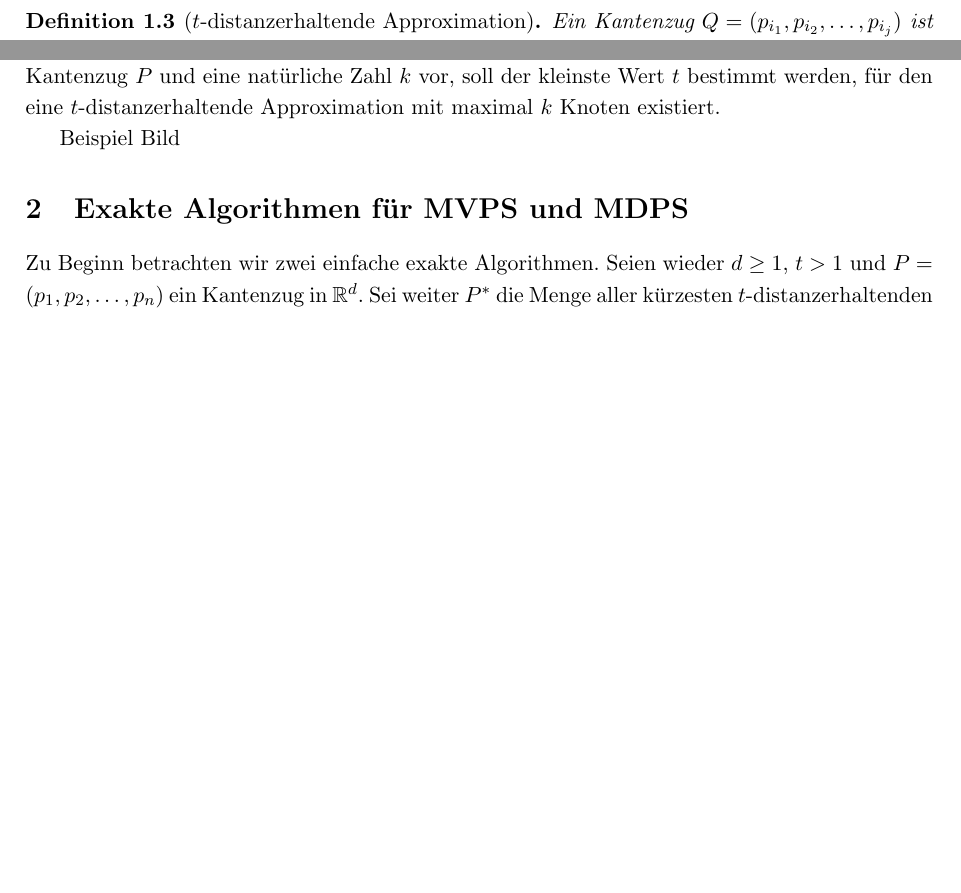
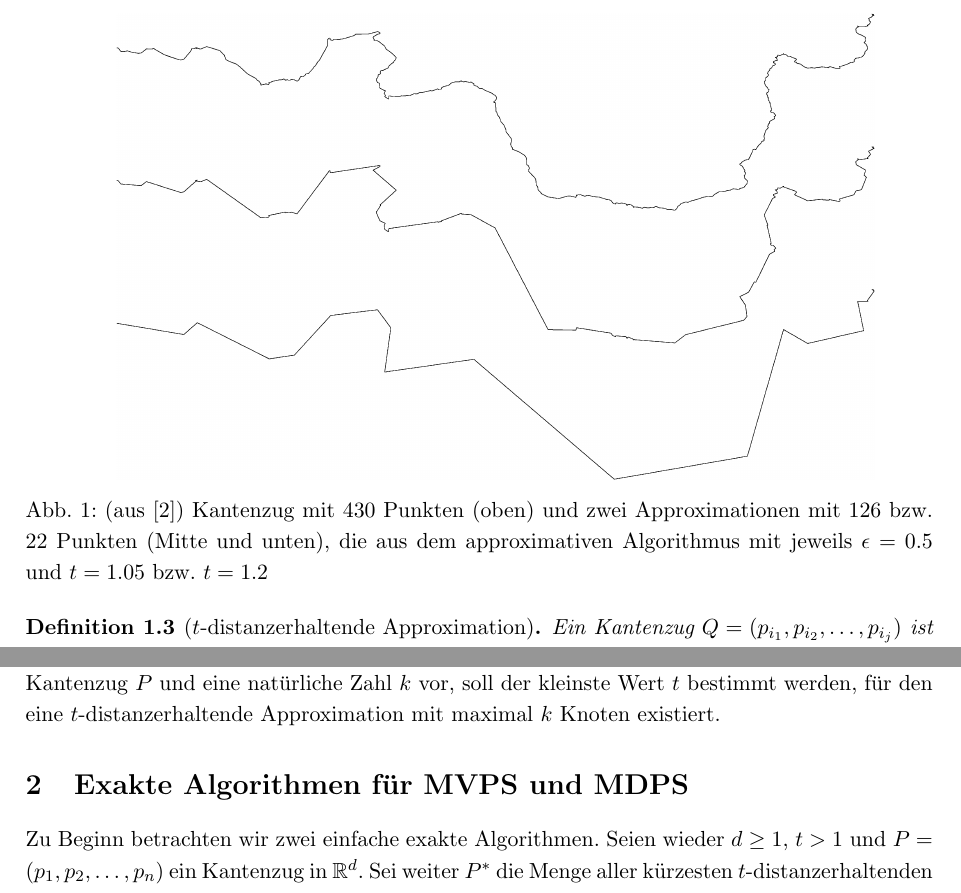
Before and after one commit to NKlug/paper-dpapp, a LaTeX paper (src/main.tex): two parts of page 2 of 12, joined at a grey line, cut at the place of the change, the shorter picture padded with empty space. Compiled offline with pdfLaTeX.

Commit message:
Include image

```diff
--- a/src/main.tex
+++ b/src/main.tex
@@ -18,6 +18,7 @@
 \usepackage{enumitem}
 \usepackage[plain]{algorithm}
 \usepackage{algorithmic}
+\usepackage{graphicx}
 %\usepackage{hyperref} % Makes citations clickable
 
 
@@ -26,6 +27,7 @@
 \renewcommand{\refname}{Referenzen}
 \renewcommand{\baselinestretch}{1.15} % line distance
 \renewcommand{\proofname}{\Beweis} % name proofs 'Beweis'
+\addto\captionsgerman{\renewcommand{\figurename}{Abb.}} % name figures 'Abb.' (change it for babel)
 
 \setitemize{itemsep=0mm} % itemize line distance
 \setenumerate{label=(\arabic*),itemsep=0mm} % enumerate labeling and line distance
@@ -101,7 +103,13 @@
 
 	\noindent Das \textbf{Minimum-Dilation-Path-Simplification Problem (MDPS)}: Liegt ein polygonaler Kantenzug $P$ und eine natürliche Zahl $k$ vor, soll der kleinste Wert $t$ bestimmt werden, für den eine $t$-distanzerhaltende Approximation mit maximal $k$ Knoten existiert.
 
-    Beispiel Bild
+    \begin{figure}
+    	\centering
+    	\begin{minipage}{.8\linewidth}
+    		 \includegraphics[scale=0.15]{approximation_example}
+    	\end{minipage}
+    	\caption{(aus \cite{gudmundsson}) Kantenzug mit 430 Punkten (oben) und zwei Approximationen mit 126 bzw. 22 Punkten (Mitte und unten), die aus dem approximativen Algorithmus mit jeweils $\epsilon = 0.5$ und $t = 1.05$ bzw. $t = 1.2$}
+    \end{figure}
 
     \section{Exakte Algorithmen für MVPS und MDPS}
     \label{sec:exact}
```
Also changed, not shown: out/main.pdf, src/approximation_example.png (renamed from images/approximation_example.png).
